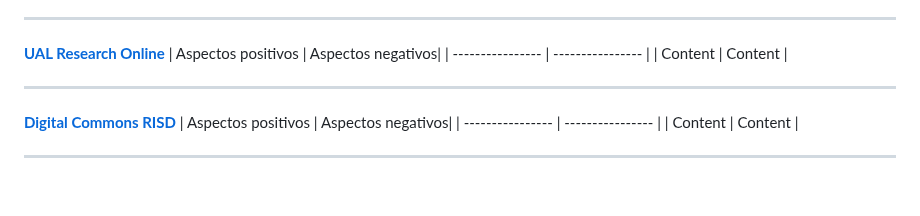
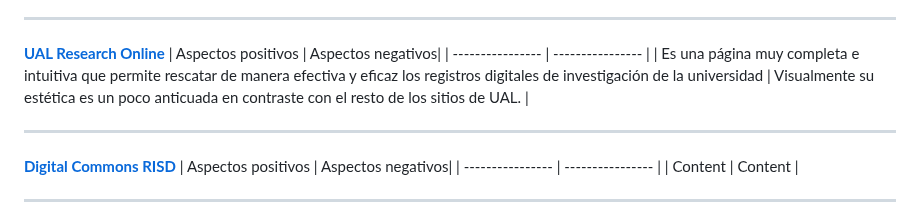
Before and after one commit to nicru/design-driven, a Markdown page: README.md, the part around the change. Drawn GitHub-style; blank space fills up the shorter version.

```diff
--- a/README.md
+++ b/README.md
@@ -71,7 +71,7 @@
 [**UAL Research Online**](https://ualresearchonline.arts.ac.uk/)
 | Aspectos positivos | Aspectos negativos|
 | ---------------- | ---------------- |
-| Content | Content |
+| Es una página muy completa e intuitiva que permite rescatar de manera efectiva y eficaz los registros digitales de investigación de la universidad | Visualmente su estética es un poco anticuada en contraste con el resto de los sitios de UAL. |
 ****
 [**Digital Commons RISD**](https://digitalcommons.risd.edu/)
 | Aspectos positivos | Aspectos negativos|
```
